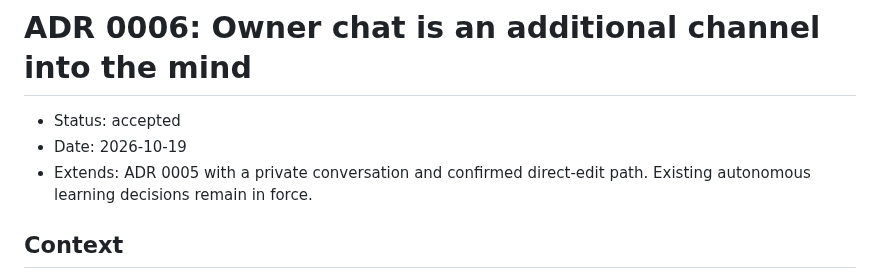
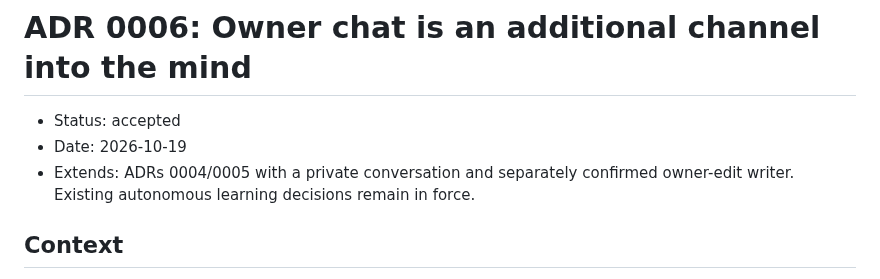
Before and after one commit to henrique-meyer/pipmind, a Markdown page: docs/adr/0006-owner-chat-channel.md, the part around the change. Drawn GitHub-style.

```diff
--- a/docs/adr/0006-owner-chat-channel.md
+++ b/docs/adr/0006-owner-chat-channel.md
@@ -2,7 +2,7 @@
 
 - Status: accepted
 - Date: 2026-10-19
-- Extends: ADR 0005 with a private conversation and confirmed direct-edit path. Existing autonomous learning decisions remain in force.
+- Extends: ADRs 0004/0005 with a private conversation and separately confirmed owner-edit writer. Existing autonomous learning decisions remain in force.
 
 ## Context
 
```
Also changed, not shown: docs/adr/0004-persistent-mind.md (+1 -1 lines), docs/plan.md (+1 -1 lines).
